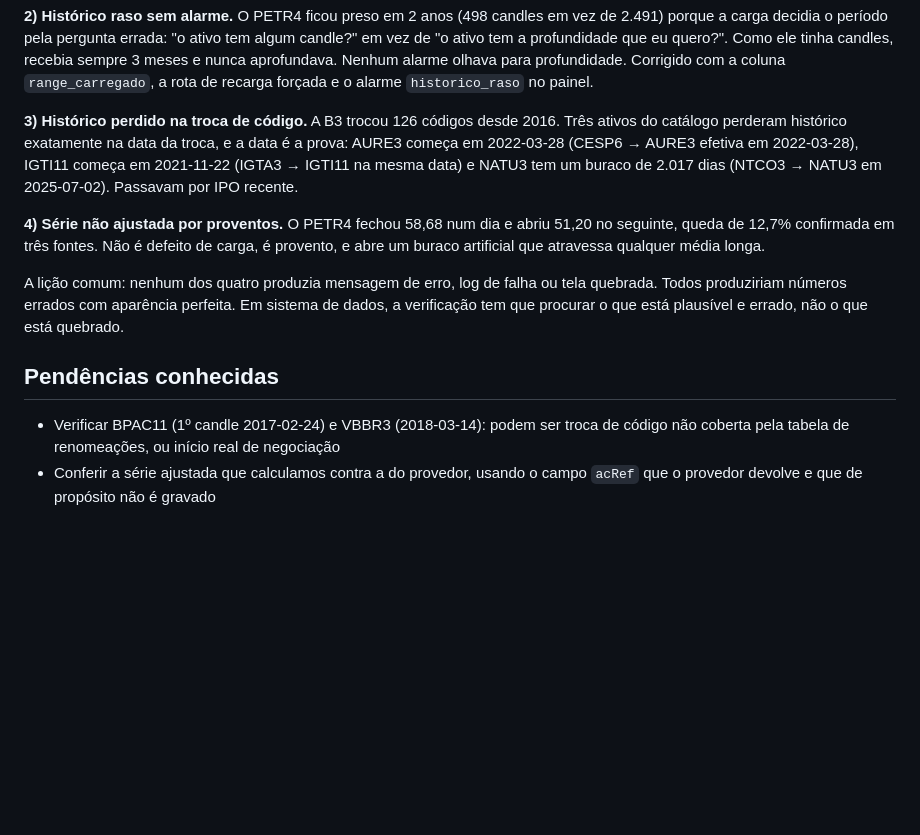
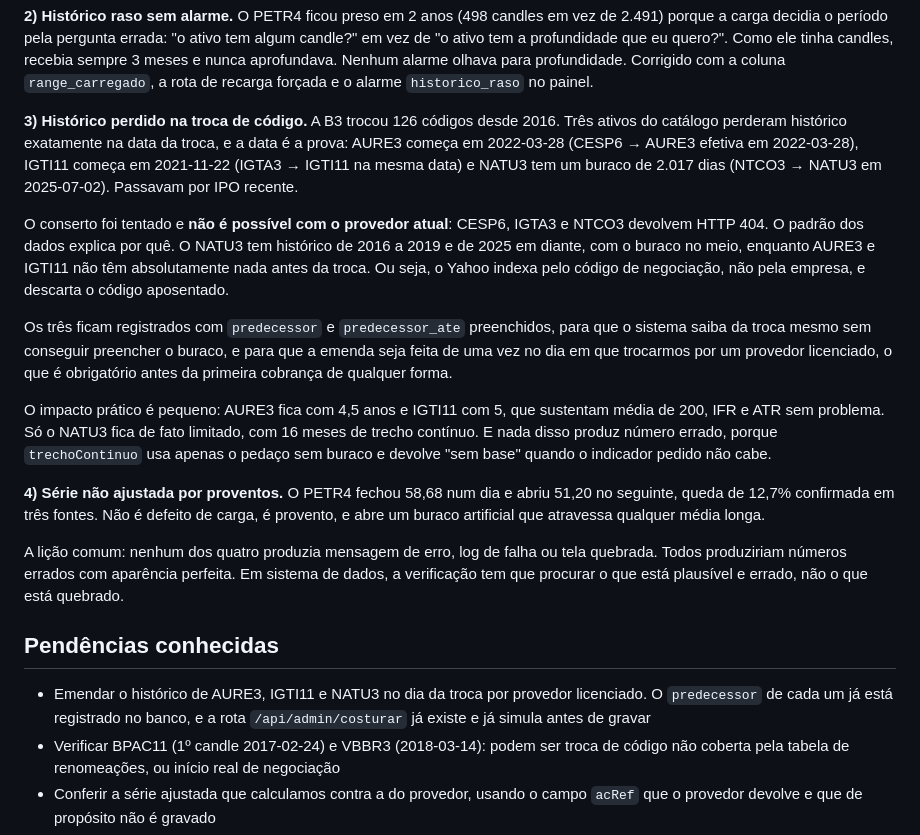
Before and after one commit to mleifheit73/gaiatrader, a Markdown page: README.md, the part around the change. GitHub-like rendering; blank space fills up the shorter version.

Commit message:
Registra que o provedor atual nao serve historico de codigo aposentado
A costura de AURE3, IGTI11 e NATU3 foi tentada em producao e as tres
simulacoes devolveram HTTP 404 para CESP6, IGTA3 e NTCO3.

O padrao dos proprios dados explica: o NATU3 tem historico de 2016 a 2019 e de
2025 em diante, com o buraco no meio, enquanto AURE3 e IGTI11 nao tem nada
antes da data da troca. O Yahoo indexa pelo codigo de negociacao, nao pela
empresa, e descarta o codigo aposentado. Nao ha variacao de simbolo a tentar:
o simbolo foi retirado.

Os tres ficam com predecessor e predecessor_ate preenchidos no banco, para que
o sistema saiba da troca mesmo sem conseguir preencher, e para que a emenda
saia de uma vez no dia da troca por provedor licenciado, que e obrigatoria
antes da primeira cobranca de qualquer forma. A rota de costura ja existe e ja
simula antes de gravar, entao nada precisa ser reescrito naquele dia.

Impacto pratico pequeno: AURE3 fica com 4,5 anos e IGTI11 com 5, suficientes
para media de 200, IFR e ATR. So o NATU3 fica limitado, com 16 meses de trecho
continuo. Nenhum numero errado e produzido, porque trechoContinuo usa apenas o
pedaco sem buraco e devolve sem base quando o indicador nao cabe.

Co-Authored-By: Claude Opus 5 <noreply@anthropic.com>
Claude-Session: https://claude.ai/code/session_01Kavj7FiDcrBf5qsaKx6adW

```diff
--- a/README.md
+++ b/README.md
@@ -192,6 +192,23 @@ Três ativos do catálogo perderam histórico exatamente na data da troca, e a d
 IGTI11 começa em 2021-11-22 (IGTA3 → IGTI11 na mesma data) e NATU3 tem um buraco
 de 2.017 dias (NTCO3 → NATU3 em 2025-07-02). Passavam por IPO recente.
 
+O conserto foi tentado e **não é possível com o provedor atual**: CESP6, IGTA3 e
+NTCO3 devolvem HTTP 404. O padrão dos dados explica por quê. O NATU3 tem
+histórico de 2016 a 2019 e de 2025 em diante, com o buraco no meio, enquanto
+AURE3 e IGTI11 não têm absolutamente nada antes da troca. Ou seja, o Yahoo indexa
+pelo código de negociação, não pela empresa, e descarta o código aposentado.
+
+Os três ficam registrados com `predecessor` e `predecessor_ate` preenchidos, para
+que o sistema saiba da troca mesmo sem conseguir preencher o buraco, e para que a
+emenda seja feita de uma vez no dia em que trocarmos por um provedor licenciado,
+o que é obrigatório antes da primeira cobrança de qualquer forma.
+
+O impacto prático é pequeno: AURE3 fica com 4,5 anos e IGTI11 com 5, que
+sustentam média de 200, IFR e ATR sem problema. Só o NATU3 fica de fato limitado,
+com 16 meses de trecho contínuo. E nada disso produz número errado, porque
+`trechoContinuo` usa apenas o pedaço sem buraco e devolve "sem base" quando o
+indicador pedido não cabe.
+
 **4) Série não ajustada por proventos.** O PETR4 fechou 58,68 num dia e abriu
 51,20 no seguinte, queda de 12,7% confirmada em três fontes. Não é defeito de
 carga, é provento, e abre um buraco artificial que atravessa qualquer média
@@ -204,6 +221,9 @@ está quebrado.
 
 ## Pendências conhecidas
 
+- Emendar o histórico de AURE3, IGTI11 e NATU3 no dia da troca por provedor
+  licenciado. O `predecessor` de cada um já está registrado no banco, e a rota
+  `/api/admin/costurar` já existe e já simula antes de gravar
 - Verificar BPAC11 (1º candle 2017-02-24) e VBBR3 (2018-03-14): podem ser troca
   de código não coberta pela tabela de renomeações, ou início real de negociação
 - Conferir a série ajustada que calculamos contra a do provedor, usando o campo
```
